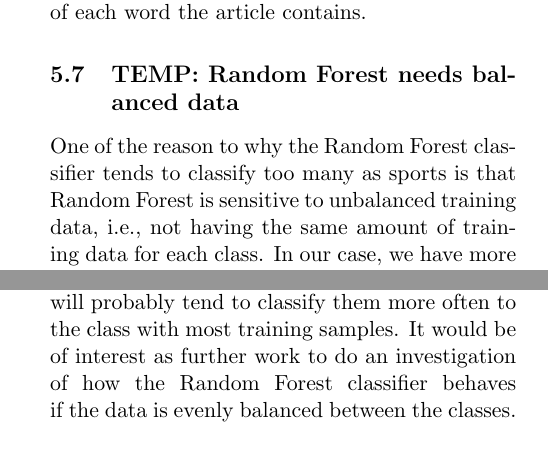
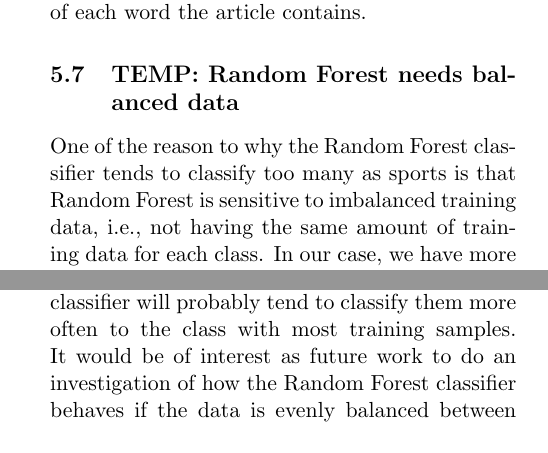
Before and after one commit to jaksah/MLProject, a LaTeX paper (report/MLProject.tex, which reads report/sections/conclusion.tex, report/sections/discussion.tex): two parts of the columns of pages 10 and 11 of 11, joined at a grey line, cut so that both start at the same text. Compiled offline with pdfLaTeX.

Commit message:
Yeah heee

```diff
--- a/report/sections/conclusion.tex
+++ b/report/sections/conclusion.tex
@@ -13,5 +13,6 @@
 \fi
 %%%%%%%%%%%%%%%%%%%% END DRAFT %%%%%%%%%%
 
-One of the reasons to why Random Forest tends to classify more articles as Sports might be due to the fact that there are not equally many training samples of each class. If there are more leaf-nodes leading to one type of class, and it is hard to classify the data, the Random Forest classifier will probably tend to classify them more often to the class with most training samples. It would be of interest as further work to do an investigation of how the Random Forest classifier behaves if the data is evenly balanced between the classes.\\\\
+One of the reasons to why Random Forest tends to classify more articles as Sports might be due to the fact that there are not equally many training samples of each class. If there are more leaf-nodes leading to one type of class, and it is hard to classify the data, the Random Forest classifier will probably tend to classify them more often to the class with most training samples. It would be of interest as future work to do an investigation of how the Random Forest classifier behaves if the data is evenly balanced between the classes. For further reading in the field of very imbalanced data, see \cite{Chen}.
+\\\\
 Future work would include analyzing different pruning techniques, e.g. TF-IDF which emphasizes words that are unique for a document and suppress the value of common words among all documents.
--- a/report/sections/discussion.tex
+++ b/report/sections/discussion.tex
@@ -52,7 +52,7 @@ The Random Forest classifier splits the data into two parts in each node dependi
 
 \subsection{TEMP: Random Forest needs balanced data} % (fold)
 \label{sub:temp_random_forest_needs_balanced_data}
-One of the reason to why the Random Forest classifier tends to classify too many as sports is that Random Forest is sensitive to unbalanced training data, i.e., not having the same amount of training data for each class. In our case, we have more articles of the class sports, and less of politics and health. The classification in figure \ref{fig:confmat} follows this reasoning and shows that sports was classified 50 \% more than there are sports articles, while politics and health were classified 23 \% respectively 42 \% less than there are articles of that class.
+One of the reason to why the Random Forest classifier tends to classify too many as sports is that Random Forest is sensitive to imbalanced training data, i.e., not having the same amount of training data for each class. In our case, we have more articles of the class sports, and less of politics and health. The classification in figure \ref{fig:confmat} follows this reasoning and shows that sports was classified 50 \% more than there are sports articles, while politics and health were classified 23 \% respectively 42 \% less than there are articles of that class.
 % subsection temp_random_forest_need_balanced_data (end)
 
 \subsection{TEMP: Hybrid follows Multinomial due to default} % (fold)
```
